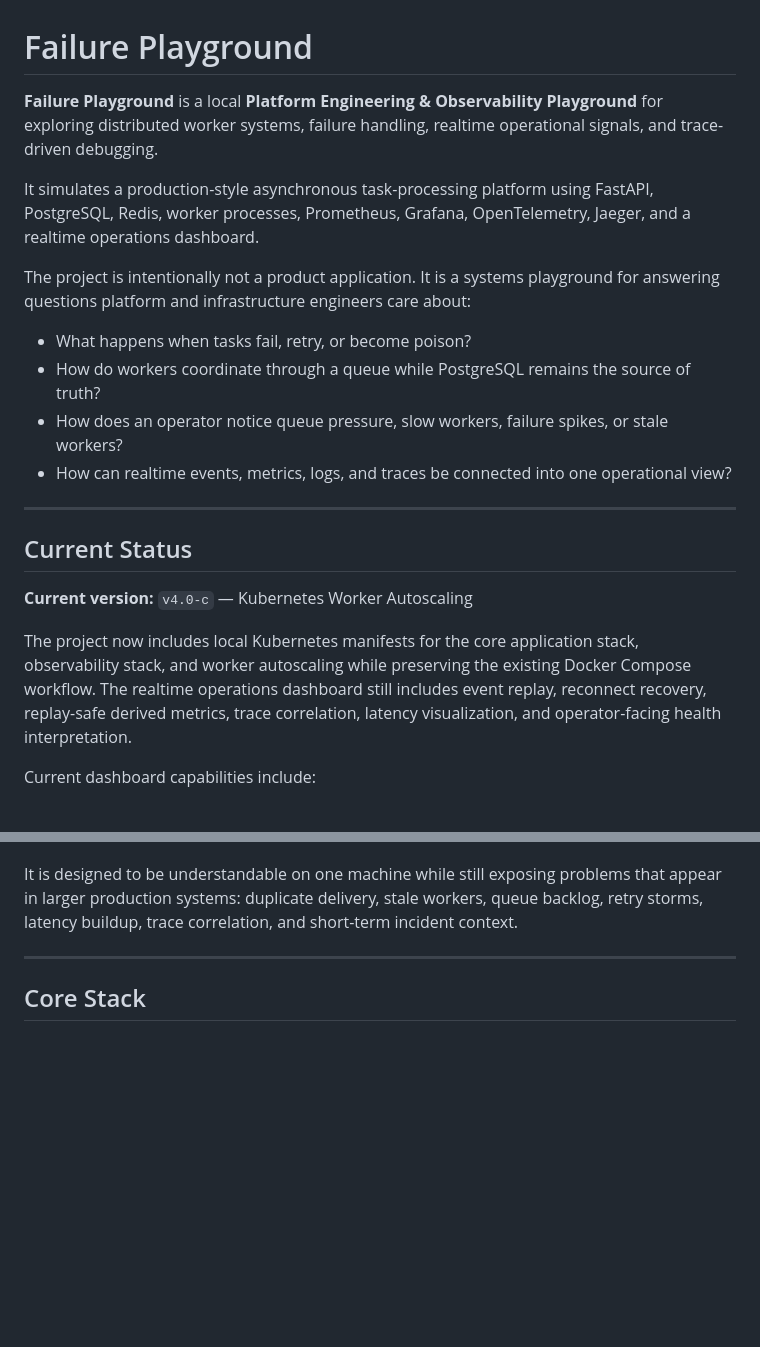
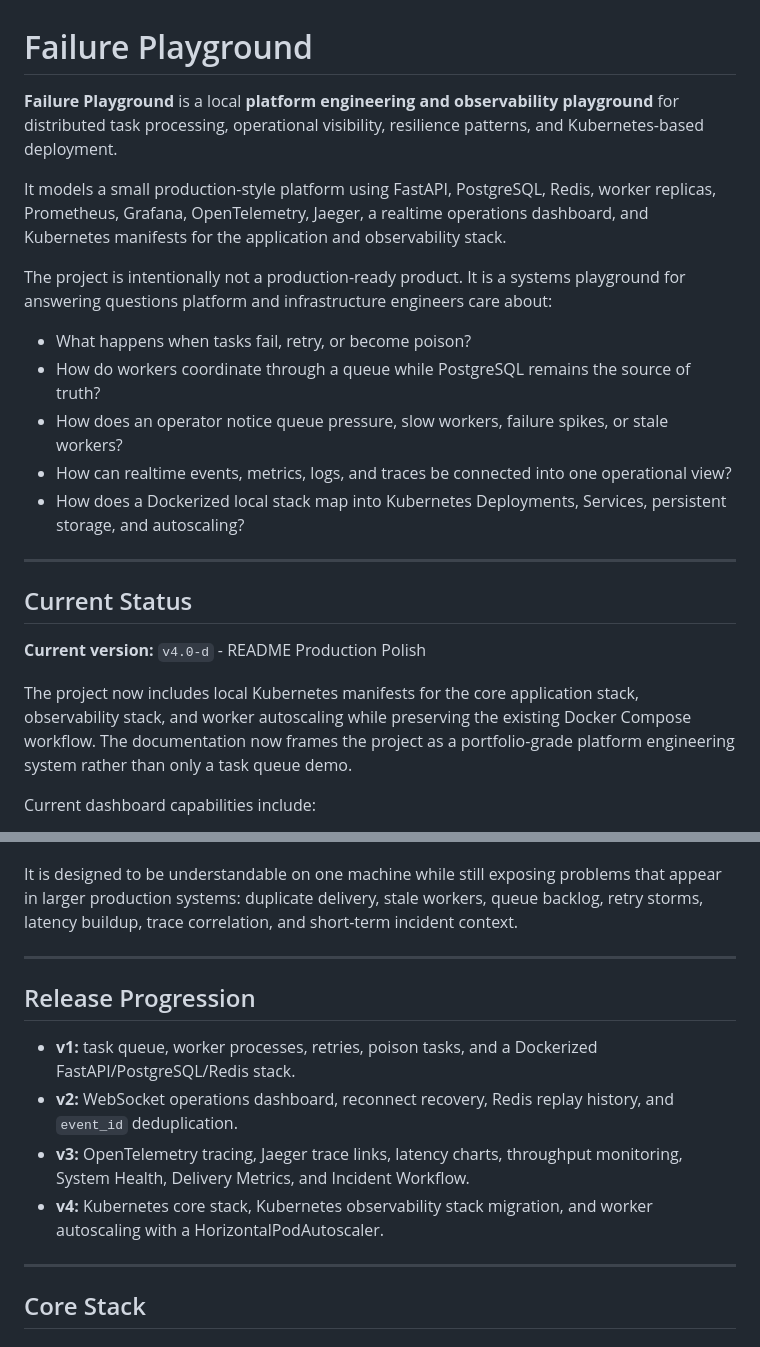
Before and after one commit to hmintopia03/failure-playground, a Markdown page: README.md, 2 parts joined by grey strips. Drawn GitHub-style; blank space fills up the shorter version.

```diff
--- a/README.md
+++ b/README.md
@@ -1,23 +1,24 @@
 # Failure Playground
 
-**Failure Playground** is a local **Platform Engineering & Observability Playground** for exploring distributed worker systems, failure handling, realtime operational signals, and trace-driven debugging.
+**Failure Playground** is a local **platform engineering and observability playground** for distributed task processing, operational visibility, resilience patterns, and Kubernetes-based deployment.
 
-It simulates a production-style asynchronous task-processing platform using FastAPI, PostgreSQL, Redis, worker processes, Prometheus, Grafana, OpenTelemetry, Jaeger, and a realtime operations dashboard.
+It models a small production-style platform using FastAPI, PostgreSQL, Redis, worker replicas, Prometheus, Grafana, OpenTelemetry, Jaeger, a realtime operations dashboard, and Kubernetes manifests for the application and observability stack.
 
-The project is intentionally not a product application. It is a systems playground for answering questions platform and infrastructure engineers care about:
+The project is intentionally not a production-ready product. It is a systems playground for answering questions platform and infrastructure engineers care about:
 
 - What happens when tasks fail, retry, or become poison?
 - How do workers coordinate through a queue while PostgreSQL remains the source of truth?
 - How does an operator notice queue pressure, slow workers, failure spikes, or stale workers?
 - How can realtime events, metrics, logs, and traces be connected into one operational view?
+- How does a Dockerized local stack map into Kubernetes Deployments, Services, persistent storage, and autoscaling?
 
 ---
 
 ## Current Status
 
-**Current version:** `v4.0-c` — Kubernetes Worker Autoscaling
+**Current version:** `v4.0-d` - README Production Polish
 
-The project now includes local Kubernetes manifests for the core application stack, observability stack, and worker autoscaling while preserving the existing Docker Compose workflow. The realtime operations dashboard still includes event replay, reconnect recovery, replay-safe derived metrics, trace correlation, latency visualization, and operator-facing health interpretation.
+The project now includes local Kubernetes manifests for the core application stack, observability stack, and worker autoscaling while preserving the existing Docker Compose workflow. The documentation now frames the project as a portfolio-grade platform engineering system rather than only a task queue demo.
 
 Current dashboard capabilities include:
 
@@ -61,6 +62,15 @@ It is designed to be understandable on one machine while still exposing problems
 
 ---
 
+## Release Progression
+
+- **v1:** task queue, worker processes, retries, poison tasks, and a Dockerized FastAPI/PostgreSQL/Redis stack.
+- **v2:** WebSocket operations dashboard, reconnect recovery, Redis replay history, and `event_id` deduplication.
+- **v3:** OpenTelemetry tracing, Jaeger trace links, latency charts, throughput monitoring, System Health, Delivery Metrics, and Incident Workflow.
+- **v4:** Kubernetes core stack, Kubernetes observability stack migration, and worker autoscaling with a HorizontalPodAutoscaler.
+
+---
+
 ## Core Stack
 
 ### Backend
```
Also changed, not shown: other parts of README.md (+56 -60 lines), k8s/README.md (+56 -72 lines).
